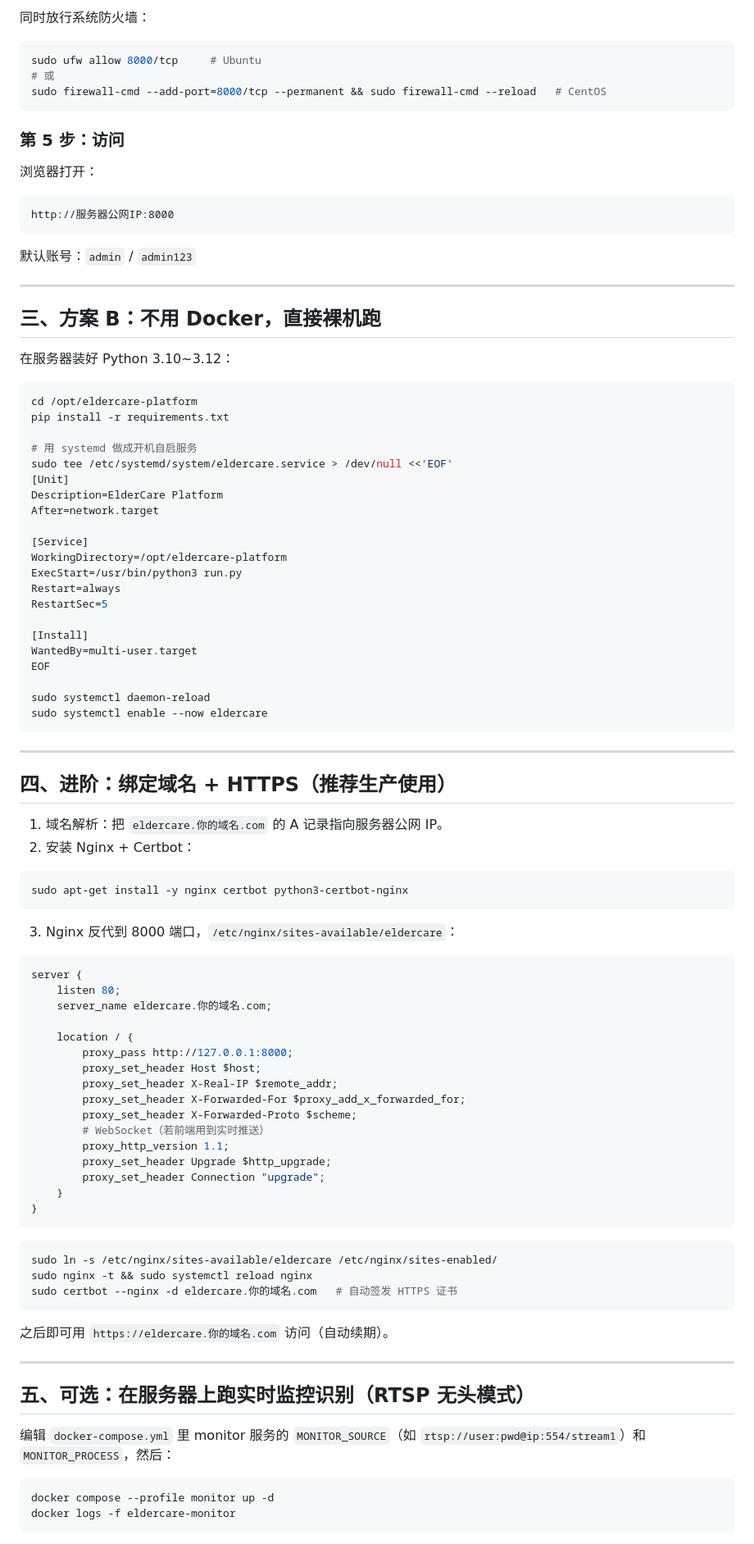
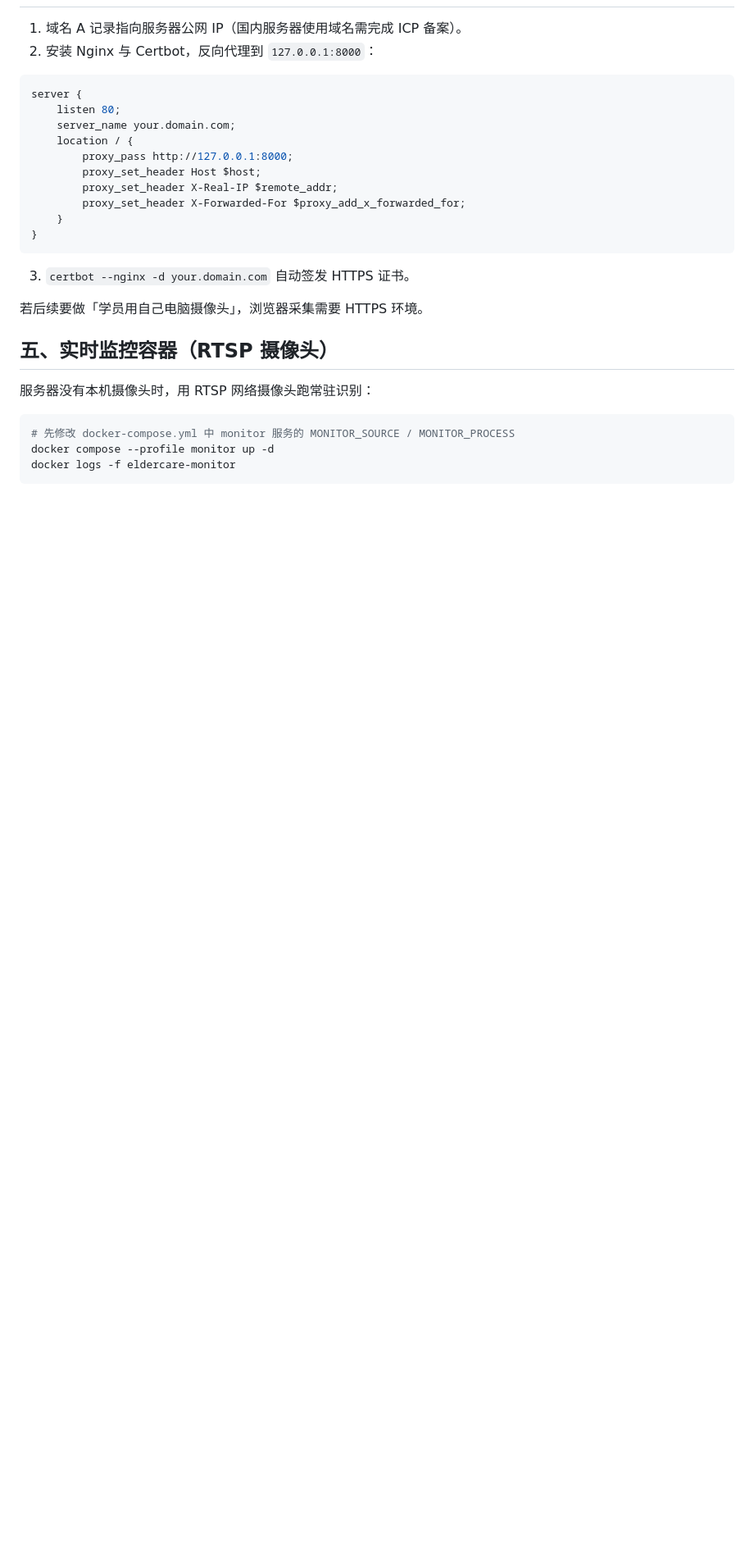
Before and after one commit to QIUZHIYI1352/eldercare-platform, a Markdown page: 部署指南.md, the part around one of its changes. Shown at 82% size. Drawn GitHub-style; blank space fills up the shorter version.

````diff
--- a/部署指南.md
+++ b/部署指南.md
@@ -86,99 +48,30 @@ docker compose logs -f web        # 查看日志
 
-同时放行系统防火墙：
-
-```bash
-sudo ufw allow 8000/tcp     # Ubuntu
-# 或
-sudo firewall-cmd --add-port=8000/tcp --permanent && sudo firewall-cmd --reload   # CentOS
-```
-
-### 第 5 步：访问
-
-浏览器打开：
-
-```
-http://服务器公网IP:8000
-```
-
-默认账号：`admin` / `admin123`
-
----
-
-## 三、方案 B：不用 Docker，直接裸机跑
-
-在服务器装好 Python 3.10~3.12：
-
-```bash
-cd /opt/eldercare-platform
-pip install -r requirements.txt
-
-# 用 systemd 做成开机自启服务
-sudo tee /etc/systemd/system/eldercare.service > /dev/null <<'EOF'
-[Unit]
-Description=ElderCare Platform
-After=network.target
-
-[Service]
-WorkingDirectory=/opt/eldercare-platform
-ExecStart=/usr/bin/python3 run.py
-Restart=always
-RestartSec=5
-
-[Install]
-WantedBy=multi-user.target
-EOF
-
-sudo systemctl daemon-reload
-sudo systemctl enable --now eldercare
-```
-
----
-
-## 四、进阶：绑定域名 + HTTPS（推荐生产使用）
-
-1. 域名解析：把 `eldercare.你的域名.com` 的 A 记录指向服务器公网 IP。
-2. 安装 Nginx + Certbot：
-
-```bash
-sudo apt-get install -y nginx certbot python3-certbot-nginx
-```
-
-3. Nginx 反代到 8000 端口，`/etc/nginx/sites-available/eldercare`：
+1. 域名 A 记录指向服务器公网 IP（国内服务器使用域名需完成 ICP 备案）。
+2. 安装 Nginx 与 Certbot，反向代理到 `127.0.0.1:8000`：
 
 ```nginx
 server {
     listen 80;
-    server_name eldercare.你的域名.com;
-
+    server_name your.domain.com;
     location / {
         proxy_pass http://127.0.0.1:8000;
         proxy_set_header Host $host;
         proxy_set_header X-Real-IP $remote_addr;
         proxy_set_header X-Forwarded-For $proxy_add_x_forwarded_for;
-        proxy_set_header X-Forwarded-Proto $scheme;
-        # WebSocket（若前端用到实时推送）
-        proxy_http_version 1.1;
-        proxy_set_header Upgrade $http_upgrade;
-        proxy_set_header Connection "upgrade";
     }
 }
 ```
 
-```bash
-sudo ln -s /etc/nginx/sites-available/eldercare /etc/nginx/sites-enabled/
-sudo nginx -t && sudo systemctl reload nginx
-sudo certbot --nginx -d eldercare.你的域名.com   # 自动签发 HTTPS 证书
-```
+3. `certbot --nginx -d your.domain.com` 自动签发 HTTPS 证书。
 
-之后即可用 `https://eldercare.你的域名.com` 访问（自动续期）。
+若后续要做「学员用自己电脑摄像头」，浏览器采集需要 HTTPS 环境。
 
----
+## 五、实时监控容器（RTSP 摄像头）
 
-## 五、可选：在服务器上跑实时监控识别（RTSP 无头模式）
-
-编辑 `docker-compose.yml` 里 monitor 服务的 `MONITOR_SOURCE`（如 `rtsp://user:pwd@ip:554/stream1`）和 `MONITOR_PROCESS`，然后：
+服务器没有本机摄像头时，用 RTSP 网络摄像头跑常驻识别：
 
 ```bash
+# 先修改 docker-compose.yml 中 monitor 服务的 MONITOR_SOURCE / MONITOR_PROCESS
 docker compose --profile monitor up -d
 docker logs -f eldercare-monitor
 ```
````
Also changed, not shown: other parts of 部署指南.md (+40 -80 lines), 服务器部署命令清单.md (+74 -136 lines), 阿里云Windows部署.md (+4 -1 lines).
